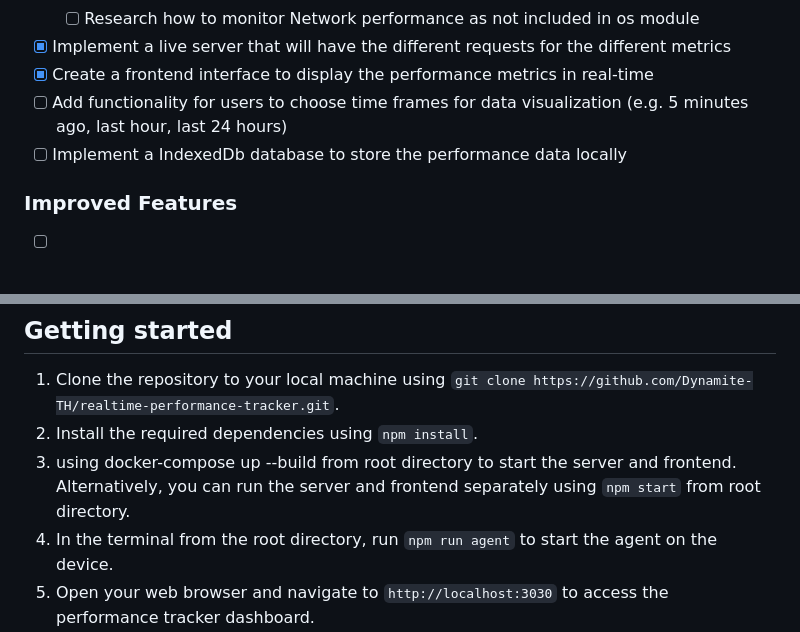
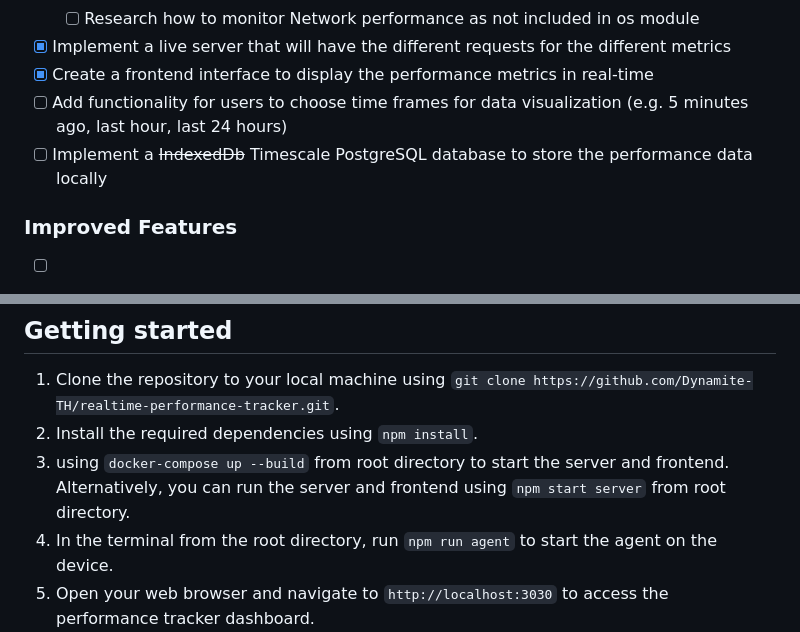
Before and after one commit to Dynamite-TH/realtime-performance-tracker, a Markdown page: README.md, 2 parts joined by grey strips. GitHub-like rendering.

Commit message:
Change start up instructions for Frontend and backend in the getting started

```diff
--- a/README.md
+++ b/README.md
@@ -17,7 +17,7 @@ This tracker will be helpful in server settings in a way of monitoring the perfo
 - [x] Implement a live server that will have the different requests for the different metrics
 - [x] Create a frontend interface to display the performance metrics in real-time
 - [ ] Add functionality for users to choose time frames for data visualization (e.g. 5 minutes ago, last hour, last 24 hours)
-- [ ] Implement a IndexedDb database to store the performance data locally
+- [ ] Implement a ~~IndexedDb~~ Timescale PostgreSQL database to store the performance data locally
 ### Improved Features
 - [ ] Implement data visualization using charts and graphs to make it easier for users to understand the performance metrics
 - [ ] Implement a threshold alert system that allows users to set a threshold of different values and the dashboard will show realtime if the value is above or below the threshold and give a email or text alert when the threshold is breached
@@ -27,7 +27,7 @@ This tracker will be helpful in server settings in a way of monitoring the perfo
 ## Getting started
 1. Clone the repository to your local machine using `git clone https://github.com/Dynamite-TH/realtime-performance-tracker.git`.
 2. Install the required dependencies using `npm install`.
-3. using docker-compose up --build from root directory to start the server and frontend. Alternatively, you can run the server and frontend separately using `npm start` from root directory.
+3. using `docker-compose up --build` from root directory to start the server and frontend. Alternatively, you can run the server and frontend using `npm start server` from root directory.
 4. In the terminal from the root directory, run `npm run agent` to start the agent on the device.
 5. Open your web browser and navigate to `http://localhost:3030` to access the performance tracker dashboard.
 6. See the realtime performance metrics being displayed on the dashboard.
```
